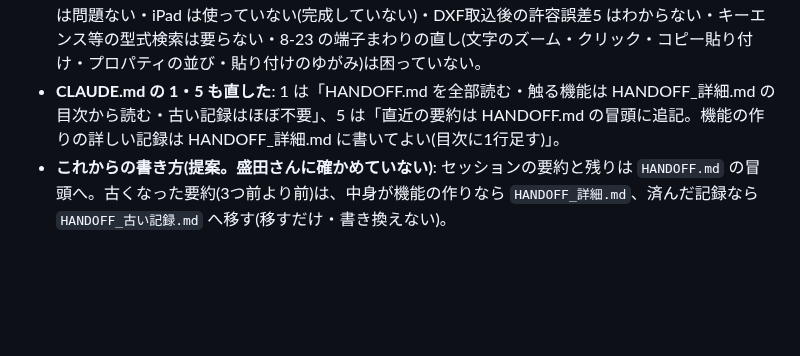
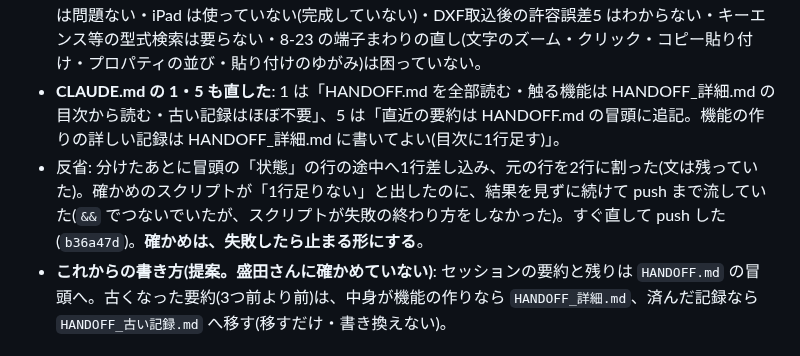
Before and after one commit to youichi558-collab/special-spoon, a Markdown page: electrical_cad_v3/ecad_v3/HANDOFF.md, the part around the change. GitHub-like rendering; blank space fills up the shorter version.

Commit message:
HANDOFF: 分けたときの反省を書く
Co-Authored-By: Claude Opus 5.5 <noreply@anthropic.com>
Claude-Session: https://claude.ai/code/session_01VFSiYo1rm23pHz618u9aBj

```diff
--- a/electrical_cad_v3/ecad_v3/HANDOFF.md
+++ b/electrical_cad_v3/ecad_v3/HANDOFF.md
@@ -57,6 +57,7 @@ CSV作成作業の状況は、同じ問題(静的な引き継ぎ文書が実際
 - **振り分け**: 必ず読む = 直近3回の要約と残り・プロジェクト概要・作業フロー(main で直接作業)・アーキテクチャの制約・テストの方針。必要なとき = 10月〜9月末の機能の作りと実機確認待ち・クロスリファレンス・線番・部品DB単独化の設計・【重大・未解決】図面が全部消えた事故・未再現の「図形が1個だけ壊れる」・DXF を変えたら TrueView で確かめる決まり・部品種別の分け方・装置端子は端子台表に出さない・8月の継続中の残課題(iPad は未完成、DXF取込後の許容誤差5 は不明)・カタログは数万件の前提・端子の種類を書き戻さない決まり など。ほぼ不要 = 済んだ作業の記録・方向が変わった案(8月の詳細フロートパネル案など)。
 - **盛田さんに確かめたこと(精査)**: 8月の「④シンボル/線が消える」は起きていない・DXF の線の太さは問題ない・iPad は使っていない(完成していない)・DXF取込後の許容誤差5 はわからない・キーエンス等の型式検索は要らない・8-23 の端子まわりの直し(文字のズーム・クリック・コピー貼り付け・プロパティの並び・貼り付けのゆがみ)は困っていない。
 - **CLAUDE.md の 1・5 も直した**: 1 は「HANDOFF.md を全部読む・触る機能は HANDOFF_詳細.md の目次から読む・古い記録はほぼ不要」、5 は「直近の要約は HANDOFF.md の冒頭に追記。機能の作りの詳しい記録は HANDOFF_詳細.md に書いてよい(目次に1行足す)」。
+- 反省: 分けたあとに冒頭の「状態」の行の途中へ1行差し込み、元の行を2行に割った(文は残っていた)。確かめのスクリプトが「1行足りない」と出したのに、結果を見ずに続けて push まで流していた(`&&` でつないでいたが、スクリプトが失敗の終わり方をしなかった)。すぐ直して push した(`b36a47d`)。**確かめは、失敗したら止まる形にする**。
 - **これからの書き方(提案。盛田さんに確かめていない)**: セッションの要約と残りは `HANDOFF.md` の冒頭へ。古くなった要約(3つ前より前)は、中身が機能の作りなら `HANDOFF_詳細.md`、済んだ記録なら `HANDOFF_古い記録.md` へ移す(移すだけ・書き換えない)。
 
 ### 続き(2): 自動保存・バックアップが止まったら画面の上の赤い帯にも出す(レビューの 7 の b。盛田さん「その案で進めて」) — **実機確認済み**(バックアップの帯。盛田さん「できた」)
```
